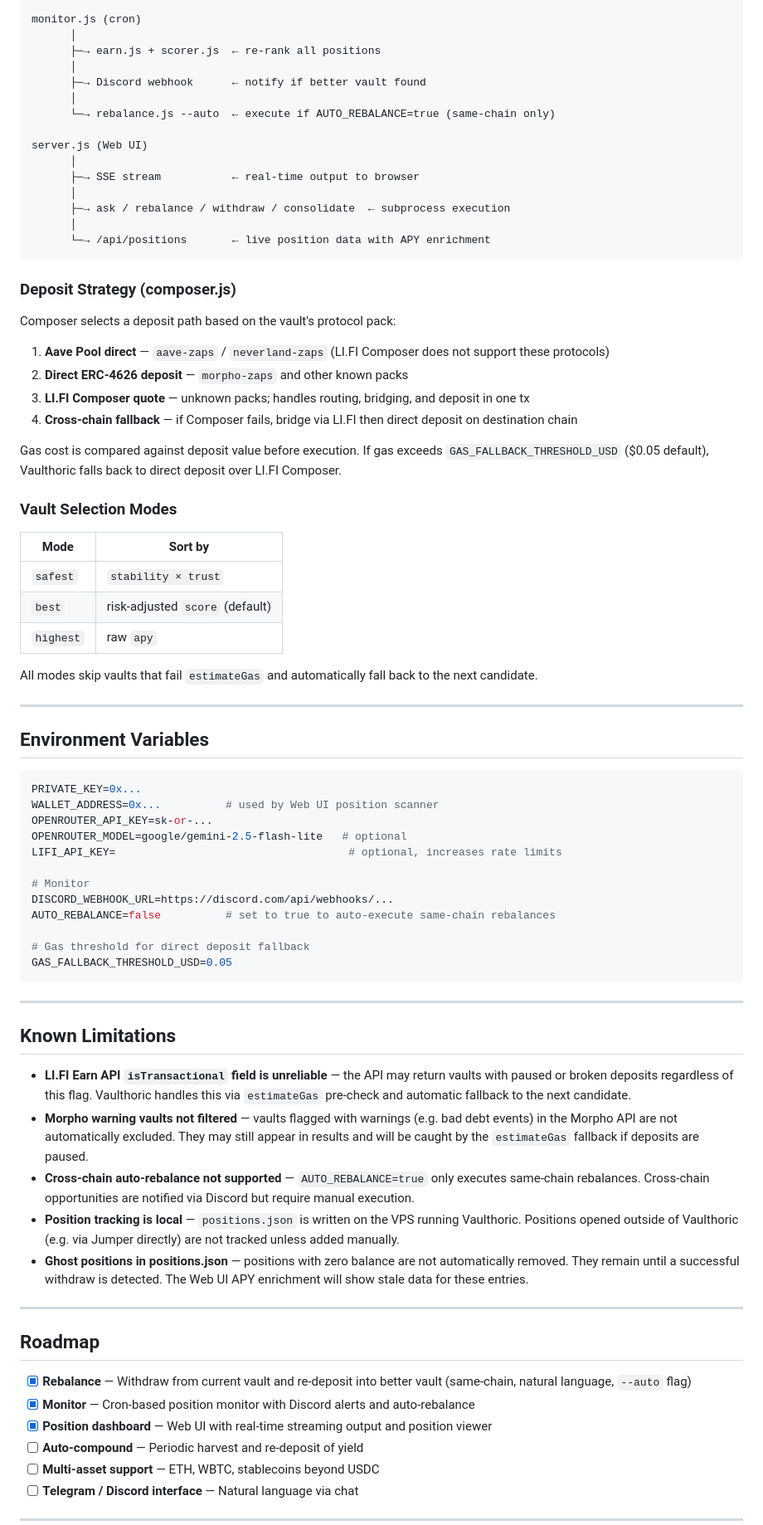
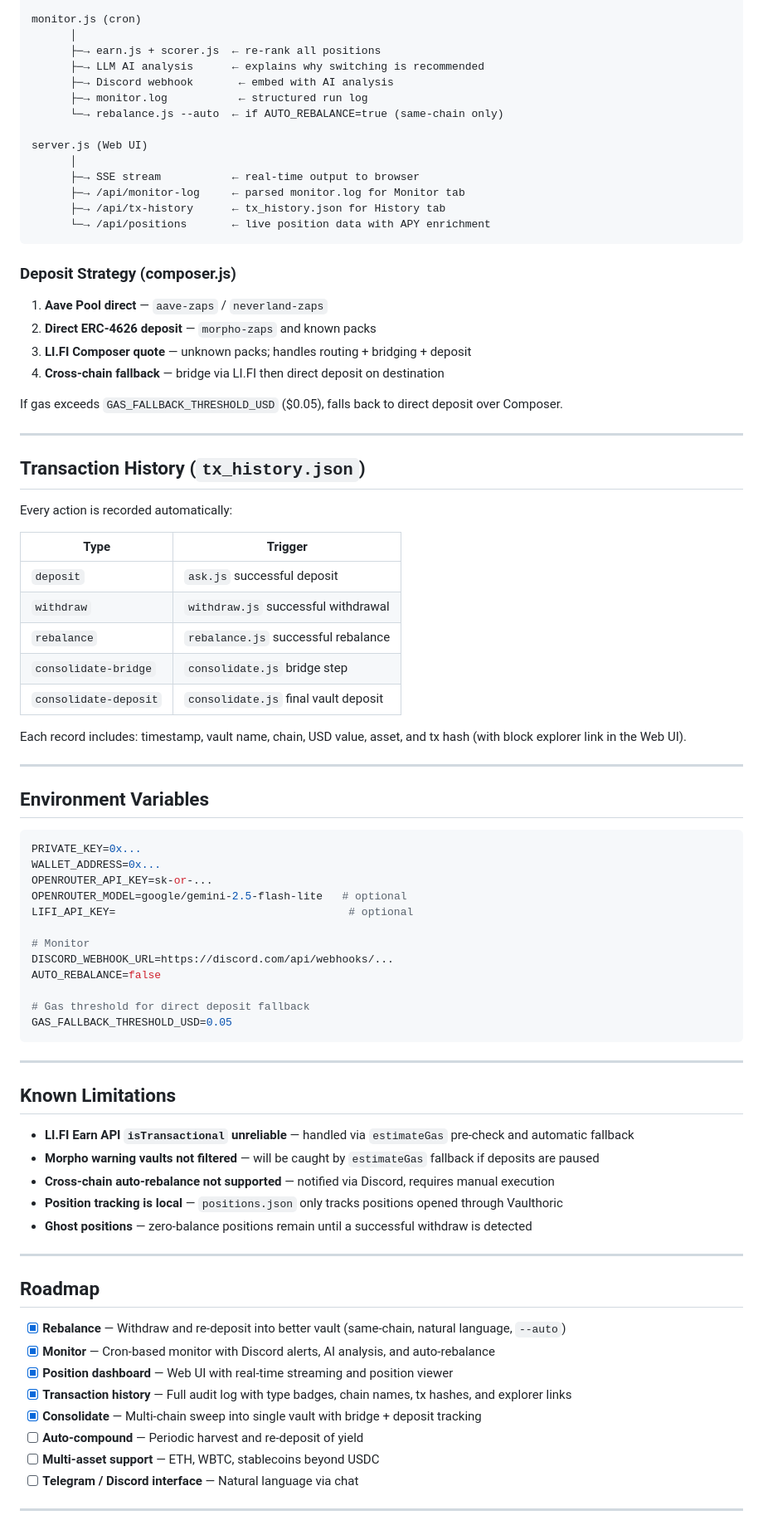
Before and after one commit to cryptohakka/vaulthoric, a Markdown page: README.md, the part around one of its changes. Shown at 83% size. GitHub-like rendering.

Commit message:
docs: update README with tx history, AI analysis, consolidate tracking

````diff
--- a/README.md
+++ b/README.md
@@ -222,40 +208,43 @@ User Instruction
 monitor.js (cron)
       │
       ├─→ earn.js + scorer.js  ← re-rank all positions
-      │
-      ├─→ Discord webhook      ← notify if better vault found
-      │
-      └─→ rebalance.js --auto  ← execute if AUTO_REBALANCE=true (same-chain only)
+      ├─→ LLM AI analysis      ← explains why switching is recommended
+      ├─→ Discord webhook       ← embed with AI analysis
+      ├─→ monitor.log           ← structured run log
+      └─→ rebalance.js --auto  ← if AUTO_REBALANCE=true (same-chain only)
 
 server.js (Web UI)
       │
       ├─→ SSE stream           ← real-time output to browser
-      │
-      ├─→ ask / rebalance / withdraw / consolidate  ← subprocess execution
-      │
+      ├─→ /api/monitor-log     ← parsed monitor.log for Monitor tab
+      ├─→ /api/tx-history      ← tx_history.json for History tab
       └─→ /api/positions       ← live position data with APY enrichment
 ```
 
 ### Deposit Strategy (composer.js)
 
-Composer selects a deposit path based on the vault's protocol pack:
+1. **Aave Pool direct** — `aave-zaps` / `neverland-zaps`
+2. **Direct ERC-4626 deposit** — `morpho-zaps` and known packs
+3. **LI.FI Composer quote** — unknown packs; handles routing + bridging + deposit
+4. **Cross-chain fallback** — bridge via LI.FI then direct deposit on destination
 
-1. **Aave Pool direct** — `aave-zaps` / `neverland-zaps` (LI.FI Composer does not support these protocols)
-2. **Direct ERC-4626 deposit** — `morpho-zaps` and other known packs
-3. **LI.FI Composer quote** — unknown packs; handles routing, bridging, and deposit in one tx
-4. **Cross-chain fallback** — if Composer fails, bridge via LI.FI then direct deposit on destination chain
+If gas exceeds `GAS_FALLBACK_THRESHOLD_USD` ($0.05), falls back to direct deposit over Composer.
 
-Gas cost is compared against deposit value before execution. If gas exceeds `GAS_FALLBACK_THRESHOLD_USD` ($0.05 default), Vaulthoric falls back to direct deposit over LI.FI Composer.
+---
 
-### Vault Selection Modes
+## Transaction History (`tx_history.json`)
 
-| Mode | Sort by |
+Every action is recorded automatically:
+
+| Type | Trigger |
 |---|---|
-| `safest` | `stability × trust` |
-| `best` | risk-adjusted `score` (default) |
-| `highest` | raw `apy` |
+| `deposit` | `ask.js` successful deposit |
+| `withdraw` | `withdraw.js` successful withdrawal |
+| `rebalance` | `rebalance.js` successful rebalance |
+| `consolidate-bridge` | `consolidate.js` bridge step |
+| `consolidate-deposit` | `consolidate.js` final vault deposit |
 
-All modes skip vaults that fail `estimateGas` and automatically fall back to the next candidate.
+Each record includes: timestamp, vault name, chain, USD value, asset, and tx hash (with block explorer link in the Web UI).
 
 ---
 
@@ -263,14 +252,14 @@ All modes skip vaults that fail `estimateGas` and automatically fall back to the
 
 ```env
 PRIVATE_KEY=0x...
-WALLET_ADDRESS=0x...          # used by Web UI position scanner
+WALLET_ADDRESS=0x...
 OPENROUTER_API_KEY=sk-or-...
 OPENROUTER_MODEL=google/gemini-2.5-flash-lite   # optional
-LIFI_API_KEY=                                    # optional, increases rate limits
+LIFI_API_KEY=                                    # optional
 
 # Monitor
 DISCORD_WEBHOOK_URL=https://discord.com/api/webhooks/...
-AUTO_REBALANCE=false          # set to true to auto-execute same-chain rebalances
+AUTO_REBALANCE=false
 
 # Gas threshold for direct deposit fallback
 GAS_FALLBACK_THRESHOLD_USD=0.05
@@ -280,19 +269,21 @@ GAS_FALLBACK_THRESHOLD_USD=0.05
 
 ## Known Limitations
 
-- **LI.FI Earn API `isTransactional` field is unreliable** — the API may return vaults with paused or broken deposits regardless of this flag. Vaulthoric handles this via `estimateGas` pre-check and automatic fallback to the next candidate.
-- **Morpho warning vaults not filtered** — vaults flagged with warnings (e.g. bad debt events) in the Morpho API are not automatically excluded. They may still appear in results and will be caught by the `estimateGas` fallback if deposits are paused.
-- **Cross-chain auto-rebalance not supported** — `AUTO_REBALANCE=true` only executes same-chain rebalances. Cross-chain opportunities are notified via Discord but require manual execution.
-- **Position tracking is local** — `positions.json` is written on the VPS running Vaulthoric. Positions opened outside of Vaulthoric (e.g. via Jumper directly) are not tracked unless added manually.
-- **Ghost positions in positions.json** — positions with zero balance are not automatically removed. They remain until a successful withdraw is detected. The Web UI APY enrichment will show stale data for these entries.
+- **LI.FI Earn API `isTransactional` unreliable** — handled via `estimateGas` pre-check and automatic fallback
+- **Morpho warning vaults not filtered** — will be caught by `estimateGas` fallback if deposits are paused
+- **Cross-chain auto-rebalance not supported** — notified via Discord, requires manual execution
+- **Position tracking is local** — `positions.json` only tracks positions opened through Vaulthoric
+- **Ghost positions** — zero-balance positions remain until a successful withdraw is detected
 
 ---
 
 ## Roadmap
 
-- [x] **Rebalance** — Withdraw from current vault and re-deposit into better vault (same-chain, natural language, `--auto` flag)
-- [x] **Monitor** — Cron-based position monitor with Discord alerts and auto-rebalance
-- [x] **Position dashboard** — Web UI with real-time streaming output and position viewer
+- [x] **Rebalance** — Withdraw and re-deposit into better vault (same-chain, natural language, `--auto`)
+- [x] **Monitor** — Cron-based monitor with Discord alerts, AI analysis, and auto-rebalance
+- [x] **Position dashboard** — Web UI with real-time streaming and position viewer
+- [x] **Transaction history** — Full audit log with type badges, chain names, tx hashes, and explorer links
+- [x] **Consolidate** — Multi-chain sweep into single vault with bridge + deposit tracking
 - [ ] **Auto-compound** — Periodic harvest and re-deposit of yield
 - [ ] **Multi-asset support** — ETH, WBTC, stablecoins beyond USDC
 - [ ] **Telegram / Discord interface** — Natural language via chat
````
Also changed, not shown: other parts of README.md (+42 -56 lines).
